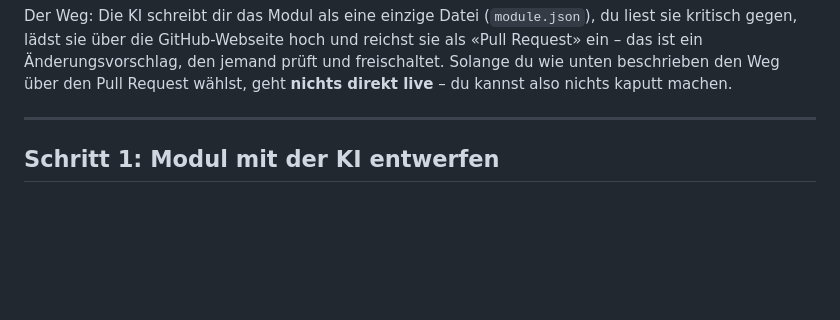
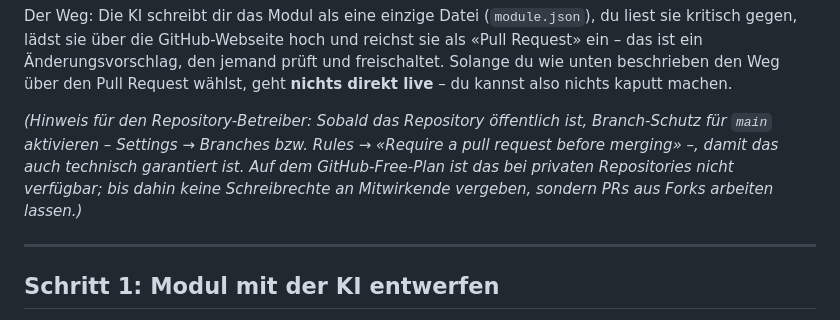
Before and after one commit to timohilsdorf/module-content, a Markdown page: CONTENT-ERSTELLEN.md, the part around the change. Rendered like a GitHub page; blank space fills up the shorter version.

Commit message:
Betreiber-Hinweis: Branch-Schutz ab öffentlichem Repo, bis dahin Fork-PRs
Co-Authored-By: Claude Fable 5 <noreply@anthropic.com>

```diff
--- a/CONTENT-ERSTELLEN.md
+++ b/CONTENT-ERSTELLEN.md
@@ -15,6 +15,13 @@ GitHub-Webseite hoch und reichst sie als «Pull Request» ein – das ist ein
 Änderungsvorschlag, den jemand prüft und freischaltet. Solange du wie
 unten beschrieben den Weg über den Pull Request wählst, geht **nichts
 direkt live** – du kannst also nichts kaputt machen.
+
+*(Hinweis für den Repository-Betreiber: Sobald das Repository öffentlich
+ist, Branch-Schutz für `main` aktivieren – Settings → Branches bzw.
+Rules → «Require a pull request before merging» –, damit das auch
+technisch garantiert ist. Auf dem GitHub-Free-Plan ist das bei privaten
+Repositories nicht verfügbar; bis dahin keine Schreibrechte an
+Mitwirkende vergeben, sondern PRs aus Forks arbeiten lassen.)*
 
 ---
 
```
